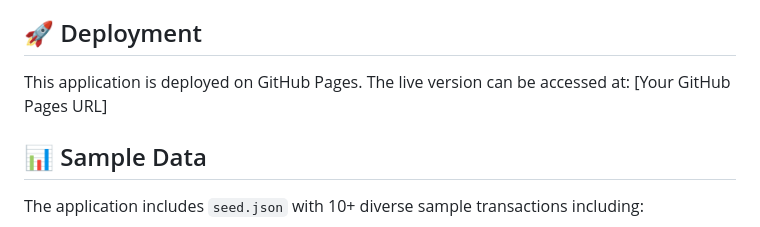
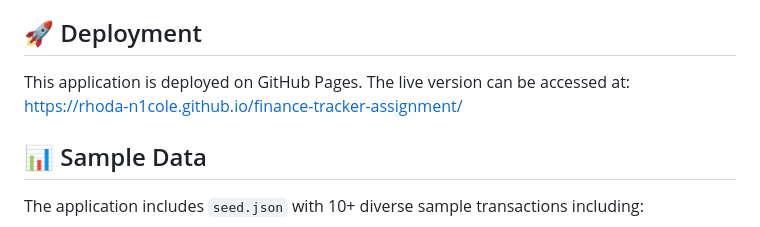
Before and after one commit to rhoda-n1cole/finance-tracker-assignment, a Markdown page: README.md, the part around the change. Rendered like a GitHub page.

```diff
--- a/README.md
+++ b/README.md
@@ -114,7 +114,7 @@ finance-tracker-assignment/
 ## 🚀 Deployment
 
 This application is deployed on GitHub Pages. The live version can be accessed at:
-[Your GitHub Pages URL]
+https://rhoda-n1cole.github.io/finance-tracker-assignment/
 
 ## 📊 Sample Data
 
```
